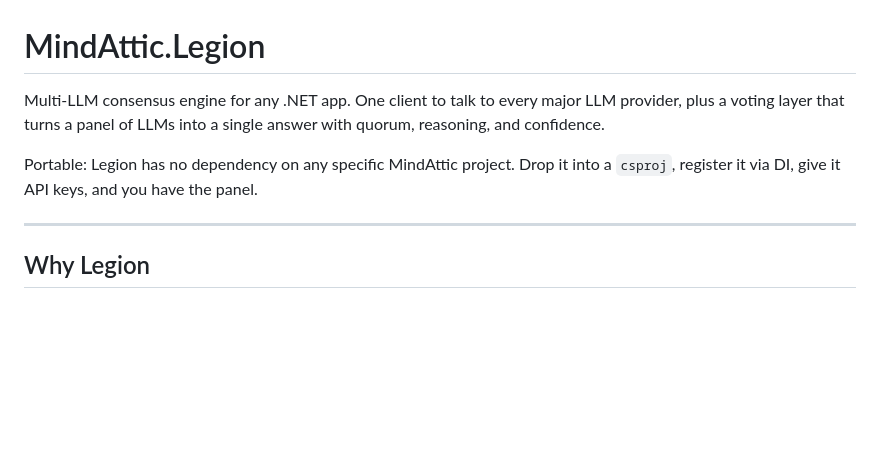
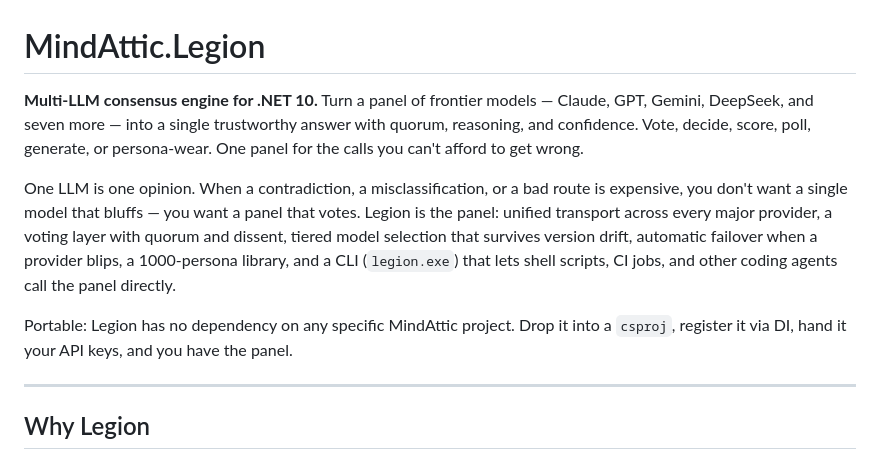
Before and after one commit to mindattic/MindAttic.Legion, a Markdown page: README.md, the part around the change. GitHub-like rendering; blank space fills up the shorter version.

```diff
--- a/README.md
+++ b/README.md
@@ -1,8 +1,10 @@
 # MindAttic.Legion
 
-Multi-LLM consensus engine for any .NET app. One client to talk to every major LLM provider, plus a voting layer that turns a panel of LLMs into a single answer with quorum, reasoning, and confidence.
+**Multi-LLM consensus engine for .NET 10.** Turn a panel of frontier models — Claude, GPT, Gemini, DeepSeek, and seven more — into a single trustworthy answer with quorum, reasoning, and confidence. Vote, decide, score, poll, generate, or persona-wear. One panel for the calls you can't afford to get wrong.
 
-Portable: Legion has no dependency on any specific MindAttic project. Drop it into a `csproj`, register it via DI, give it API keys, and you have the panel.
+One LLM is one opinion. When a contradiction, a misclassification, or a bad route is expensive, you don't want a single model that bluffs — you want a panel that votes. Legion is the panel: unified transport across every major provider, a voting layer with quorum and dissent, tiered model selection that survives version drift, automatic failover when a provider blips, a 1000-persona library, and a CLI (`legion.exe`) that lets shell scripts, CI jobs, and other coding agents call the panel directly.
+
+Portable: Legion has no dependency on any specific MindAttic project. Drop it into a `csproj`, register it via DI, hand it your API keys, and you have the panel.
 
 ---
 
```
